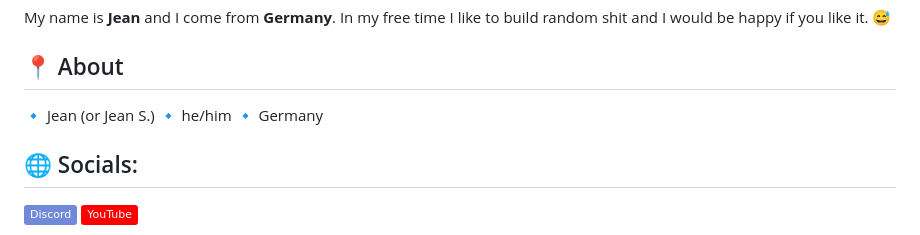
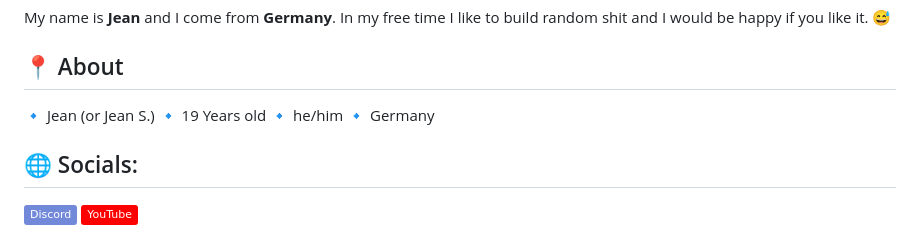
Before and after one commit to JeanCoding16/JeanCoding16, a Markdown page: README.md, the part around the change. Drawn GitHub-style; badges without logos.

Commit message:
Aktualisieren von README.md

```diff
--- a/README.md
+++ b/README.md
@@ -3,6 +3,7 @@ My name is **Jean** and I come from **Germany**. In my free time I like to build
 
 ## 📍 About
 🔹 Jean (or Jean S.)</br>
+🔹 19 Years old</br>
 🔹 he/him</br>
 🔹 Germany
 
```
